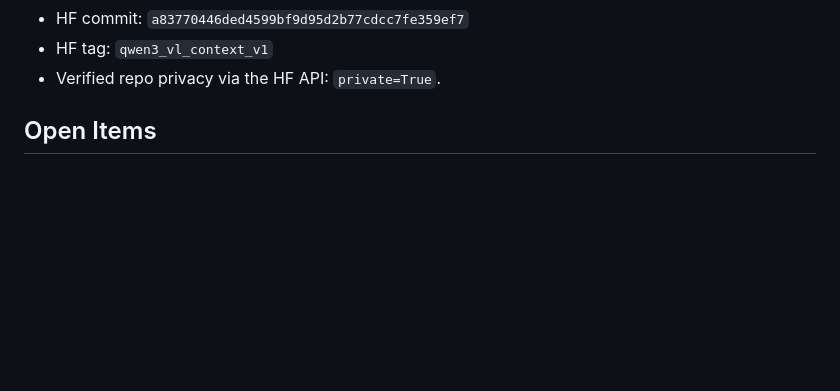
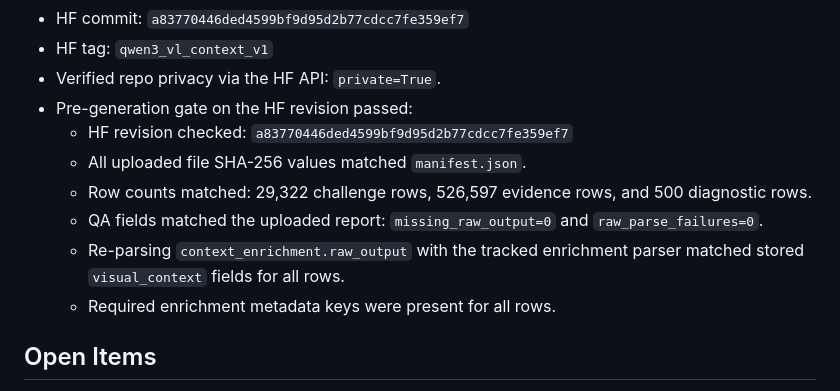
Before and after one commit to luojiaxuan/slide_aware_sst_minpaper, a Markdown page: docs/PROGRESS.md, the part around the change. Drawn GitHub-style; blank space fills up the shorter version.

Commit message:
Record HF revision pre-generation gate

```diff
--- a/docs/PROGRESS.md
+++ b/docs/PROGRESS.md
@@ -291,6 +291,17 @@ or a stronger Qwen3-VL variant if available.
   `a83770446ded4599bf9d95d2b77cdcc7fe359ef7`
 - HF tag: `qwen3_vl_context_v1`
 - Verified repo privacy via the HF API: `private=True`.
+- Pre-generation gate on the HF revision passed:
+  - HF revision checked:
+    `a83770446ded4599bf9d95d2b77cdcc7fe359ef7`
+  - All uploaded file SHA-256 values matched `manifest.json`.
+  - Row counts matched: 29,322 challenge rows, 526,597 evidence rows, and 500
+    diagnostic rows.
+  - QA fields matched the uploaded report: `missing_raw_output=0` and
+    `raw_parse_failures=0`.
+  - Re-parsing `context_enrichment.raw_output` with the tracked enrichment parser
+    matched stored `visual_context` fields for all rows.
+  - Required enrichment metadata keys were present for all rows.
 
 ## Open Items
 
```
